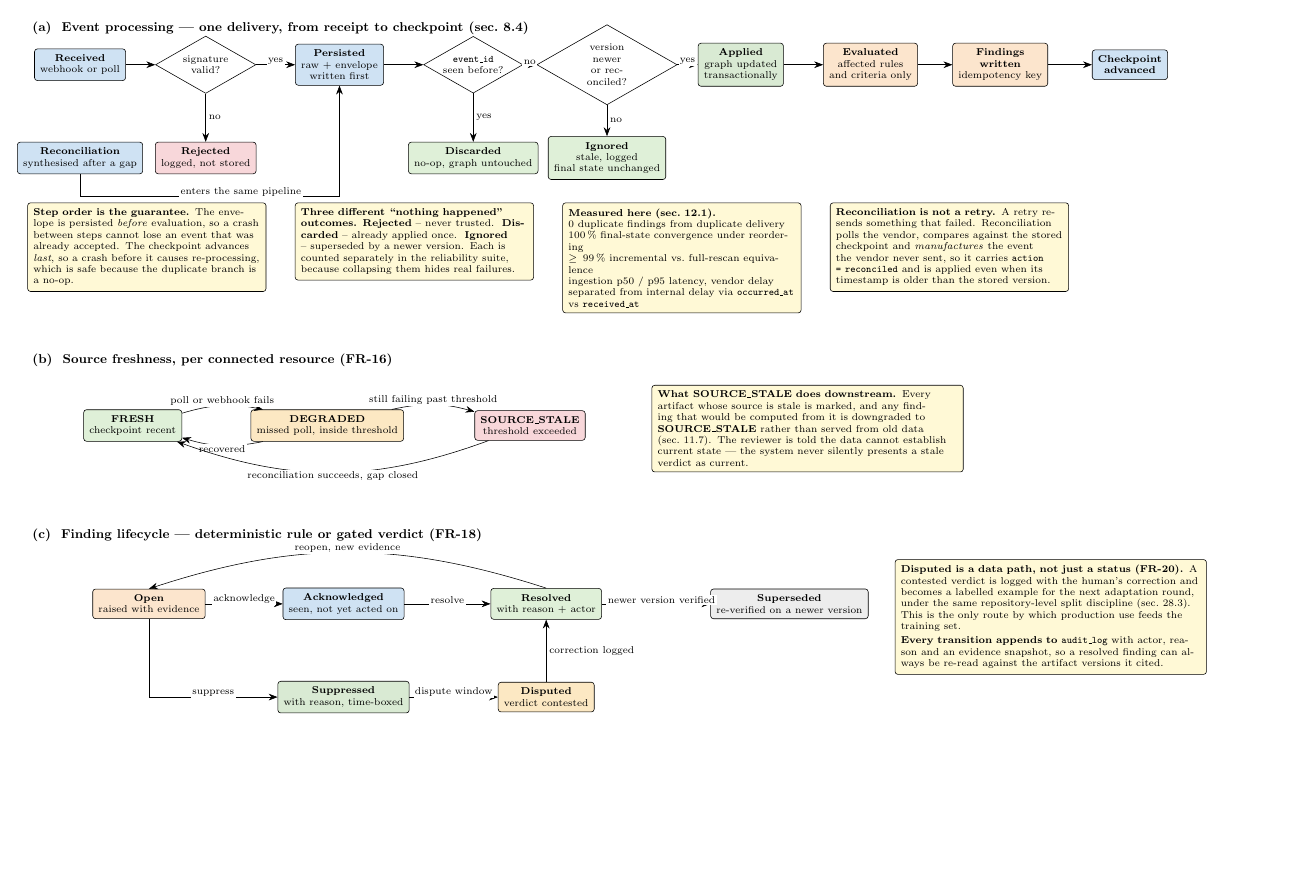
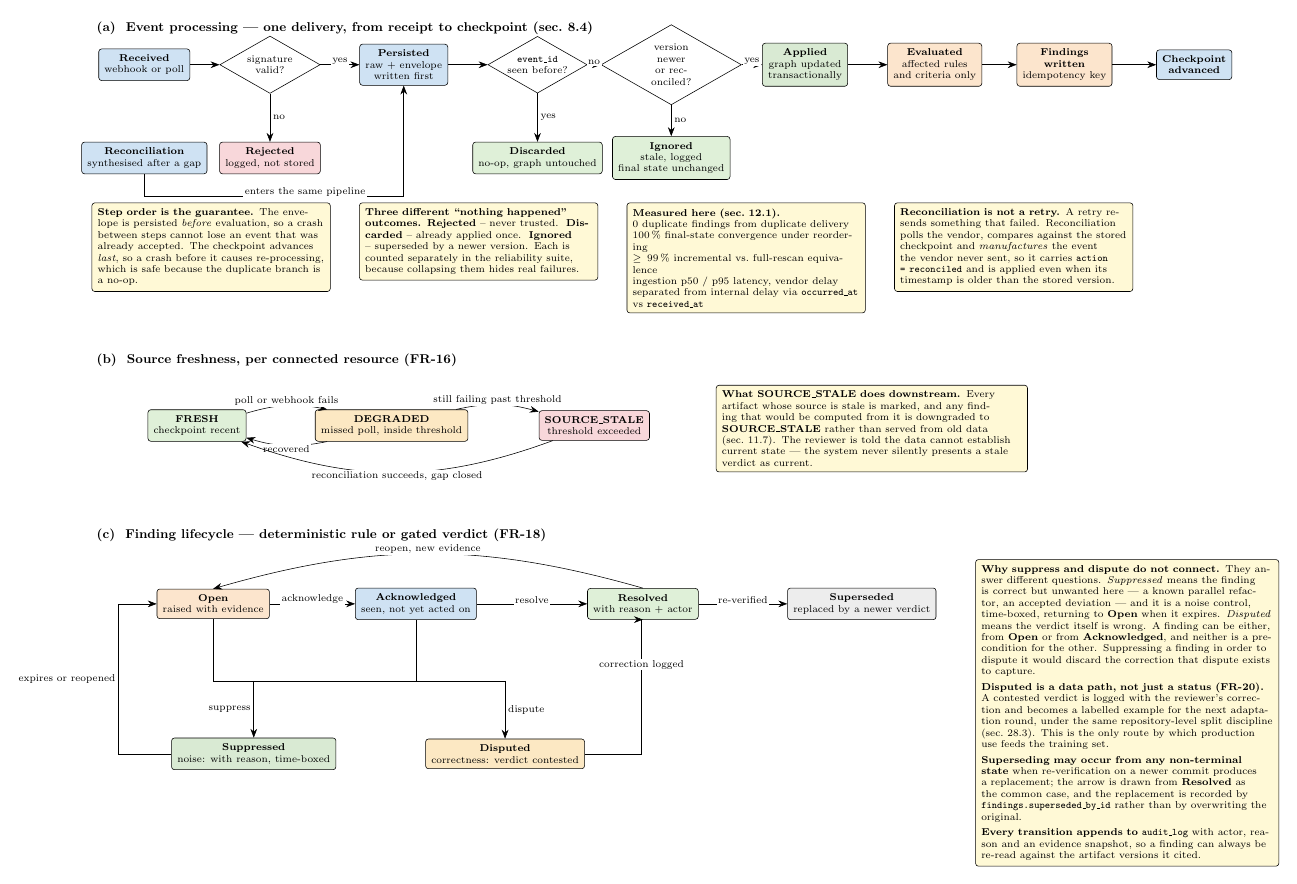
Before and after one commit to abdullahamin231/fyp, a LaTeX figure (docs/F26 FYP1 Mid Report LaTeX/diagrams/06_state_machines.tex): the whole page, the shorter picture padded with empty space. Compiled offline with pdfLaTeX.

Commit message:
state machine fix

```diff
--- a/docs/F26 FYP1 Mid Report LaTeX/diagrams/06_state_machines.tex
+++ b/docs/F26 FYP1 Mid Report LaTeX/diagrams/06_state_machines.tex
@@ -100,29 +100,51 @@
   {(c)\ \ Finding lifecycle --- deterministic rule or gated verdict (FR-18)};
 
 \node[st=verorange] (open)  at ( 2.6,-13.3) {\textbf{Open}\\\scriptsize raised with evidence};
-\node[st=relblue]   (ack)   at ( 7.4,-13.3) {\textbf{Acknowledged}\\\scriptsize seen, not yet acted on};
-\node[st=okgreen]   (res)   at (12.4,-13.3) {\textbf{Resolved}\\\scriptsize with reason + actor};
-\node[st=graphgreen](sup)   at ( 7.4,-15.6) {\textbf{Suppressed}\\\scriptsize with reason, time-boxed};
-\node[st=warnamber] (disp)  at (12.4,-15.6) {\textbf{Disputed}\\\scriptsize verdict contested};
-\node[st=extgrey]   (super) at (18.4,-13.3) {\textbf{Superseded}\\\scriptsize re-verified on a newer version};
+\node[st=relblue]   (ack)   at ( 7.6,-13.3) {\textbf{Acknowledged}\\\scriptsize seen, not yet acted on};
+\node[st=okgreen]   (res)   at (13.2,-13.3) {\textbf{Resolved}\\\scriptsize with reason + actor};
+\node[st=extgrey]   (super) at (18.6,-13.3) {\textbf{Superseded}\\\scriptsize replaced by a newer verdict};
+\node[st=graphgreen](sup)   at ( 3.6,-17.0) {\textbf{Suppressed}\\\scriptsize noise: with reason, time-boxed};
+\node[st=warnamber] (disp)  at ( 9.8,-17.0) {\textbf{Disputed}\\\scriptsize correctness: verdict contested};
 
 \draw[tr] (open) -- node[lbl,above=-1pt]{acknowledge} (ack);
 \draw[tr] (ack)  -- node[lbl,above=-1pt]{resolve} (res);
-\draw[tr] (open.south) |- node[lbl,above=-1pt,pos=.75]{suppress} (sup.west);
-\draw[tr] (sup.east)  -- node[lbl,above=-1pt]{dispute window} (disp.west);
-\draw[tr] (disp) -- node[lbl,right=1pt]{correction logged} (res);
-\draw[tr] (res.north) to[bend right=18] node[lbl,above=-1pt]{reopen, new evidence} (open.north);
-\draw[tr] (res) -- node[lbl,above=-1pt,pos=.55]{newer version verified} (super);
+\draw[tr] (res.north) to[bend right=16] node[lbl,above=-1pt]{reopen, new evidence} (open.north);
+\draw[tr] (res) -- node[lbl,above=-1pt]{re-verified} (super);
 
-\node[note=7.4cm,anchor=north west] at (21.0,-12.2)
-  {\textbf{Disputed is a data path, not just a status (FR-20).}
-   A contested verdict is logged with the human's correction and becomes a
+% Suppress and dispute are independent responses, each available from Open and
+% from Acknowledged. Shown as a shared bus so neither depends on the other.
+\draw[tr,-] (open.south) -- (2.6,-15.2);
+\draw[tr,-] (ack.south)  -- (7.6,-15.2);
+\draw[tr,-] (2.6,-15.2)  -- (9.8,-15.2);
+\draw[tr] (3.6,-15.2) -- node[lbl,left=1pt]{suppress} (sup.north);
+\draw[tr] (9.8,-15.2) -- node[lbl,right=1pt]{dispute} (disp.north);
+
+\draw[tr] (sup.west) -- ++(-1.3,0) |- node[lbl,left=1pt,pos=.25]{expires or reopened} (open.west);
+\draw[tr] (disp.east) -- ++(1.4,0) |- node[lbl,below=-1pt,pos=.35]{correction logged} (res.south);
+
+\node[note=7.2cm,anchor=north west] at (21.4,-12.2)
+  {\textbf{Why suppress and dispute do not connect.}
+   They answer different questions. \emph{Suppressed} means the finding is
+   correct but unwanted here --- a known parallel refactor, an accepted
+   deviation --- and it is a noise control, time-boxed, returning to
+   \textbf{Open} when it expires. \emph{Disputed} means the verdict itself is
+   wrong. A finding can be either, from \textbf{Open} or from
+   \textbf{Acknowledged}, and neither is a precondition for the other.
+   Suppressing a finding in order to dispute it would discard the correction
+   that dispute exists to capture.\\[3pt]
+   \textbf{Disputed is a data path, not just a status (FR-20).}
+   A contested verdict is logged with the reviewer's correction and becomes a
    labelled example for the next adaptation round, under the same
    repository-level split discipline (sec.~28.3). This is the only route by
-   which production use feeds the training set.\\[2pt]
+   which production use feeds the training set.\\[3pt]
+   \textbf{Superseding may occur from any non-terminal state} when
+   re-verification on a newer commit produces a replacement; the arrow is
+   drawn from \textbf{Resolved} as the common case, and the replacement is
+   recorded by \texttt{findings.superseded\_by\_id} rather than by
+   overwriting the original.\\[3pt]
    \textbf{Every transition appends to \texttt{audit\_log}} with actor,
-   reason and an evidence snapshot, so a resolved finding can always be
-   re-read against the artifact versions it cited.};
+   reason and an evidence snapshot, so a finding can always be re-read
+   against the artifact versions it cited.};
 
 \end{tikzpicture}
 \end{document}
```
Also changed, not shown: docs/F26 FYP1 Mid Report LaTeX/diagrams/rendered/06_state_machines.pdf, docs/F26 FYP1 Mid Report LaTeX/diagrams/rendered/06_state_machines.png.
